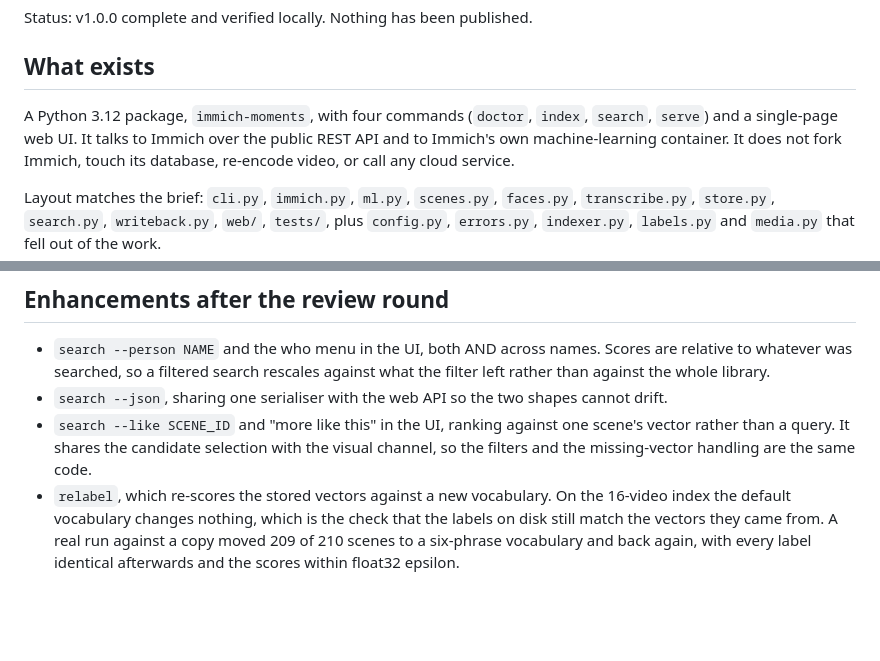
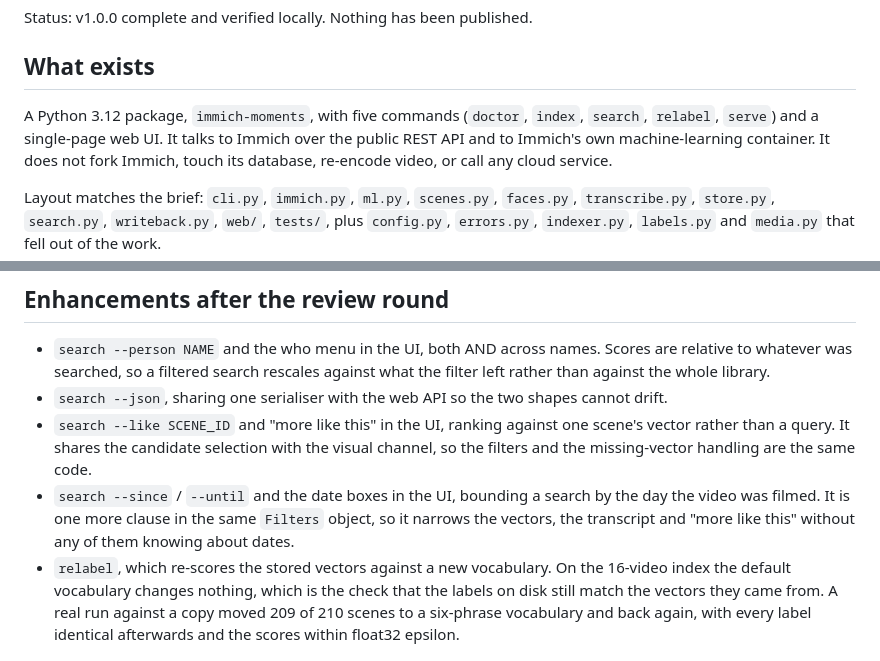
Before and after one commit to Booyaka101/immich-moments, a Markdown page: PROGRESS.md, 2 parts joined by grey strips. Drawn GitHub-style; blank space fills up the shorter version.

```diff
--- a/PROGRESS.md
+++ b/PROGRESS.md
@@ -4,8 +4,8 @@ Status: v1.0.0 complete and verified locally. Nothing has been published.
 
 ## What exists
 
-A Python 3.12 package, `immich-moments`, with four commands (`doctor`, `index`, `search`,
-`serve`) and a single-page web UI. It talks to Immich over the public REST API and to Immich's
+A Python 3.12 package, `immich-moments`, with five commands (`doctor`, `index`, `search`,
+`relabel`, `serve`) and a single-page web UI. It talks to Immich over the public REST API and to Immich's
 own machine-learning container. It does not fork Immich, touch its database, re-encode video,
 or call any cloud service.
 
@@ -86,6 +86,9 @@ them was believed.
 - `search --like SCENE_ID` and "more like this" in the UI, ranking against one scene's vector
   rather than a query. It shares the candidate selection with the visual channel, so the
   filters and the missing-vector handling are the same code.
+- `search --since` / `--until` and the date boxes in the UI, bounding a search by the day the
+  video was filmed. It is one more clause in the same `Filters` object, so it narrows the
+  vectors, the transcript and "more like this" without any of them knowing about dates.
 - `relabel`, which re-scores the stored vectors against a new vocabulary. On the 16-video
   index the default vocabulary changes nothing, which is the check that the labels on disk
   still match the vectors they came from. A real run against a copy moved 209 of 210 scenes
```
Also changed, not shown: CHANGELOG.md (+3 -0 lines), README.md (+35 -4 lines), docs/search.png, 9 other files.
